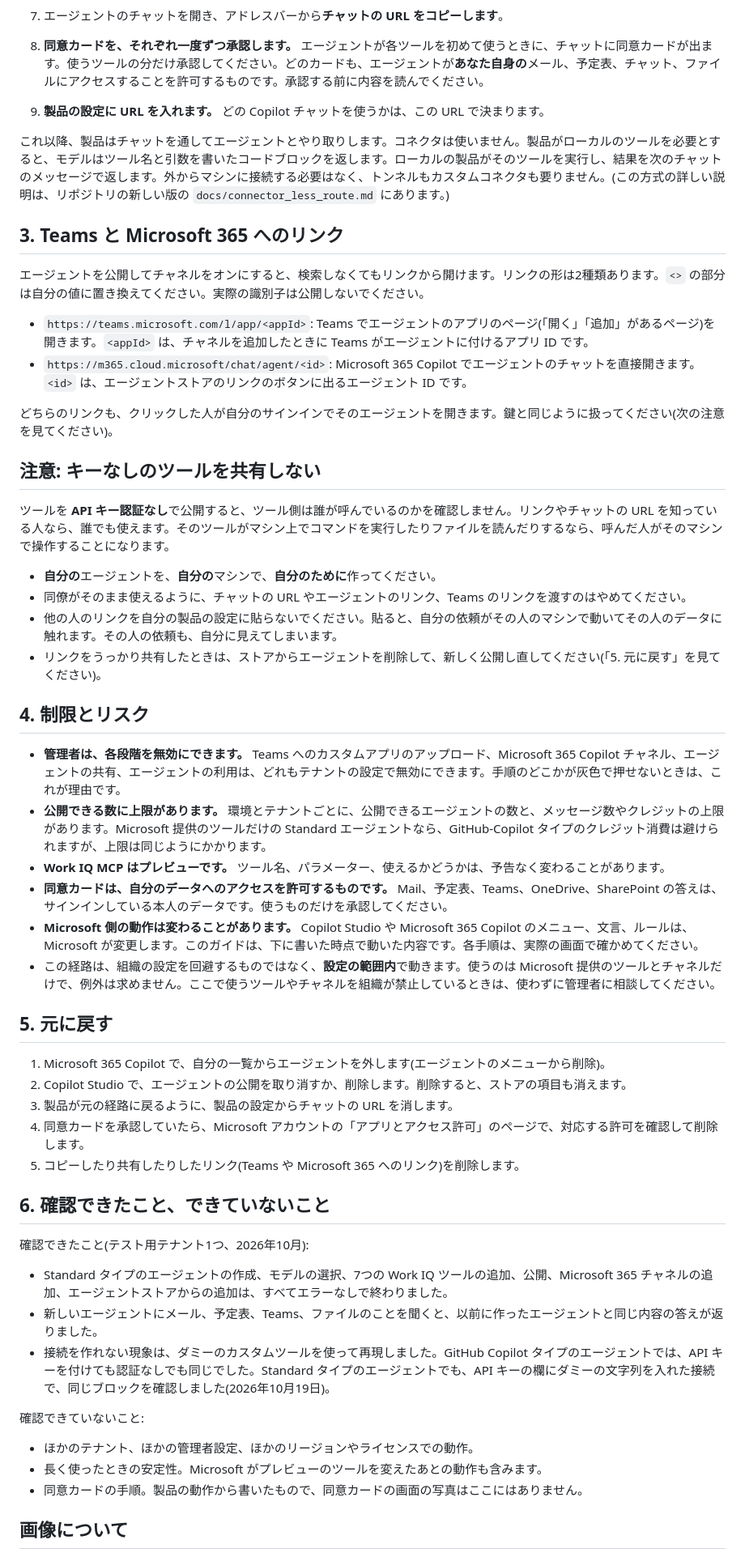
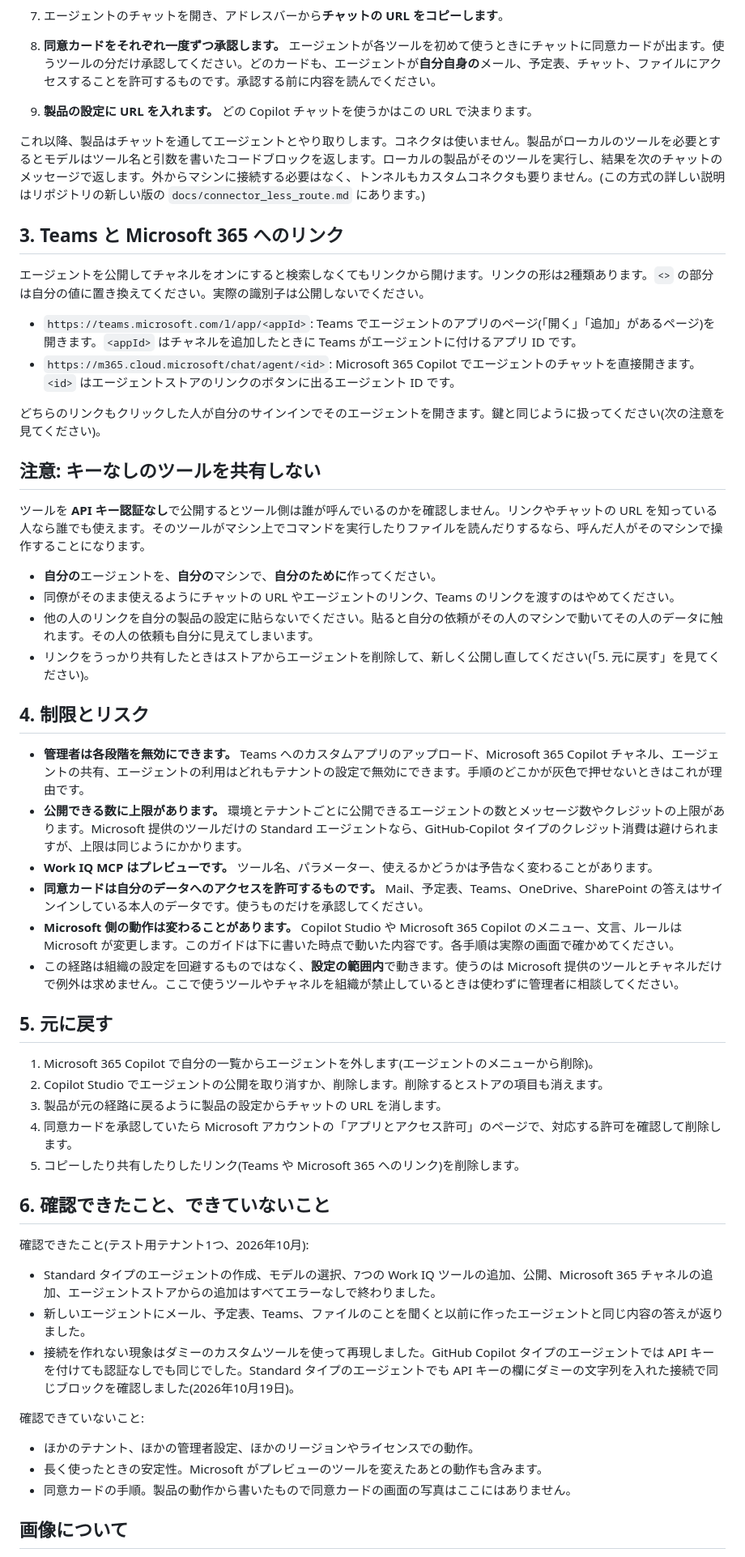
Before and after one commit to MasayukiTa/m365-copilot-companion-mcp, a Markdown page: docs/custom_mcp_fallback_route.md, the part around one of its changes. Shown at 81% size. Rendered like a GitHub page.

```diff
--- a/docs/custom_mcp_fallback_route.md
+++ b/docs/custom_mcp_fallback_route.md
@@ -46,61 +46,61 @@ Standard タイプの Copilot Studio エージェントに、MCP サーバー(
    ![追加を終えて、チャットできる状態のエージェント](img/custom_mcp_fallback/step6_added.png)
 
 7. エージェントのチャットを開き、アドレスバーから**チャットの URL をコピーします**。
-8. **同意カードを、それぞれ一度ずつ承認します。** エージェントが各ツールを初めて使うときに、チャットに同意カードが出ます。使うツールの分だけ承認してください。どのカードも、エージェントが**あなた自身の**メール、予定表、チャット、ファイルにアクセスすることを許可するものです。承認する前に内容を読んでください。
-9. **製品の設定に URL を入れます。** どの Copilot チャットを使うかは、この URL で決まります。
+8. **同意カードをそれぞれ一度ずつ承認します。** エージェントが各ツールを初めて使うときにチャットに同意カードが出ます。使うツールの分だけ承認してください。どのカードも、エージェントが**自分自身の**メール、予定表、チャット、ファイルにアクセスすることを許可するものです。承認する前に内容を読んでください。
+9. **製品の設定に URL を入れます。** どの Copilot チャットを使うかはこの URL で決まります。
 
-これ以降、製品はチャットを通してエージェントとやり取りします。コネクタは使いません。製品がローカルのツールを必要とすると、モデルはツール名と引数を書いたコードブロックを返します。ローカルの製品がそのツールを実行し、結果を次のチャットのメッセージで返します。外からマシンに接続する必要はなく、トンネルもカスタムコネクタも要りません。(この方式の詳しい説明は、リポジトリの新しい版の `docs/connector_less_route.md` にあります。)
+これ以降、製品はチャットを通してエージェントとやり取りします。コネクタは使いません。製品がローカルのツールを必要とするとモデルはツール名と引数を書いたコードブロックを返します。ローカルの製品がそのツールを実行し、結果を次のチャットのメッセージで返します。外からマシンに接続する必要はなく、トンネルもカスタムコネクタも要りません。(この方式の詳しい説明はリポジトリの新しい版の `docs/connector_less_route.md` にあります。)
 
 ## 3. Teams と Microsoft 365 へのリンク
 
-エージェントを公開してチャネルをオンにすると、検索しなくてもリンクから開けます。リンクの形は2種類あります。`<>` の部分は自分の値に置き換えてください。実際の識別子は公開しないでください。
+エージェントを公開してチャネルをオンにすると検索しなくてもリンクから開けます。リンクの形は2種類あります。`<>` の部分は自分の値に置き換えてください。実際の識別子は公開しないでください。
 
-- `https://teams.microsoft.com/l/app/<appId>`: Teams でエージェントのアプリのページ(「開く」「追加」があるページ)を開きます。`<appId>` は、チャネルを追加したときに Teams がエージェントに付けるアプリ ID です。
-- `https://m365.cloud.microsoft/chat/agent/<id>`: Microsoft 365 Copilot でエージェントのチャットを直接開きます。`<id>` は、エージェントストアのリンクのボタンに出るエージェント ID です。
+- `https://teams.microsoft.com/l/app/<appId>`: Teams でエージェントのアプリのページ(「開く」「追加」があるページ)を開きます。`<appId>` はチャネルを追加したときに Teams がエージェントに付けるアプリ ID です。
+- `https://m365.cloud.microsoft/chat/agent/<id>`: Microsoft 365 Copilot でエージェントのチャットを直接開きます。`<id>` はエージェントストアのリンクのボタンに出るエージェント ID です。
 
-どちらのリンクも、クリックした人が自分のサインインでそのエージェントを開きます。鍵と同じように扱ってください(次の注意を見てください)。
+どちらのリンクもクリックした人が自分のサインインでそのエージェントを開きます。鍵と同じように扱ってください(次の注意を見てください)。
 
 <a id="caution-ja"></a>
 
 ## 注意: キーなしのツールを共有しない
 
-ツールを **API キー認証なし**で公開すると、ツール側は誰が呼んでいるのかを確認しません。リンクやチャットの URL を知っている人なら、誰でも使えます。そのツールがマシン上でコマンドを実行したりファイルを読んだりするなら、呼んだ人がそのマシンで操作することになります。
+ツールを **API キー認証なし**で公開するとツール側は誰が呼んでいるのかを確認しません。リンクやチャットの URL を知っている人なら誰でも使えます。そのツールがマシン上でコマンドを実行したりファイルを読んだりするなら、呼んだ人がそのマシンで操作することになります。
 
 - **自分の**エージェントを、**自分の**マシンで、**自分のために**作ってください。
-- 同僚がそのまま使えるように、チャットの URL やエージェントのリンク、Teams のリンクを渡すのはやめてください。
-- 他の人のリンクを自分の製品の設定に貼らないでください。貼ると、自分の依頼がその人のマシンで動いてその人のデータに触れます。その人の依頼も、自分に見えてしまいます。
-- リンクをうっかり共有したときは、ストアからエージェントを削除して、新しく公開し直してください(「5. 元に戻す」を見てください)。
+- 同僚がそのまま使えるようにチャットの URL やエージェントのリンク、Teams のリンクを渡すのはやめてください。
+- 他の人のリンクを自分の製品の設定に貼らないでください。貼ると自分の依頼がその人のマシンで動いてその人のデータに触れます。その人の依頼も自分に見えてしまいます。
+- リンクをうっかり共有したときはストアからエージェントを削除して、新しく公開し直してください(「5. 元に戻す」を見てください)。
 
 ## 4. 制限とリスク
 
-- **管理者は、各段階を無効にできます。** Teams へのカスタムアプリのアップロード、Microsoft 365 Copilot チャネル、エージェントの共有、エージェントの利用は、どれもテナントの設定で無効にできます。手順のどこかが灰色で押せないときは、これが理由です。
-- **公開できる数に上限があります。** 環境とテナントごとに、公開できるエージェントの数と、メッセージ数やクレジットの上限があります。Microsoft 提供のツールだけの Standard エージェントなら、GitHub-Copilot タイプのクレジット消費は避けられますが、上限は同じようにかかります。
-- **Work IQ MCP はプレビューです。** ツール名、パラメーター、使えるかどうかは、予告なく変わることがあります。
-- **同意カードは、自分のデータへのアクセスを許可するものです。** Mail、予定表、Teams、OneDrive、SharePoint の答えは、サインインしている本人のデータです。使うものだけを承認してください。
-- **Microsoft 側の動作は変わることがあります。** Copilot Studio や Microsoft 365 Copilot のメニュー、文言、ルールは、Microsoft が変更します。このガイドは、下に書いた時点で動いた内容です。各手順は、実際の画面で確かめてください。
-- この経路は、組織の設定を回避するものではなく、**設定の範囲内**で動きます。使うのは Microsoft 提供のツールとチャネルだけで、例外は求めません。ここで使うツールやチャネルを組織が禁止しているときは、使わずに管理者に相談してください。
+- **管理者は各段階を無効にできます。** Teams へのカスタムアプリのアップロード、Microsoft 365 Copilot チャネル、エージェントの共有、エージェントの利用はどれもテナントの設定で無効にできます。手順のどこかが灰色で押せないときはこれが理由です。
+- **公開できる数に上限があります。** 環境とテナントごとに公開できるエージェントの数とメッセージ数やクレジットの上限があります。Microsoft 提供のツールだけの Standard エージェントなら、GitHub-Copilot タイプのクレジット消費は避けられますが、上限は同じようにかかります。
+- **Work IQ MCP はプレビューです。** ツール名、パラメーター、使えるかどうかは予告なく変わることがあります。
+- **同意カードは自分のデータへのアクセスを許可するものです。** Mail、予定表、Teams、OneDrive、SharePoint の答えはサインインしている本人のデータです。使うものだけを承認してください。
+- **Microsoft 側の動作は変わることがあります。** Copilot Studio や Microsoft 365 Copilot のメニュー、文言、ルールは Microsoft が変更します。このガイドは下に書いた時点で動いた内容です。各手順は実際の画面で確かめてください。
+- この経路は組織の設定を回避するものではなく、**設定の範囲内**で動きます。使うのは Microsoft 提供のツールとチャネルだけで例外は求めません。ここで使うツールやチャネルを組織が禁止しているときは使わずに管理者に相談してください。
 
 ## 5. 元に戻す
 
-1. Microsoft 365 Copilot で、自分の一覧からエージェントを外します(エージェントのメニューから削除)。
-2. Copilot Studio で、エージェントの公開を取り消すか、削除します。削除すると、ストアの項目も消えます。
-3. 製品が元の経路に戻るように、製品の設定からチャットの URL を消します。
-4. 同意カードを承認していたら、Microsoft アカウントの「アプリとアクセス許可」のページで、対応する許可を確認して削除します。
+1. Microsoft 365 Copilot で自分の一覧からエージェントを外します(エージェントのメニューから削除)。
+2. Copilot Studio でエージェントの公開を取り消すか、削除します。削除するとストアの項目も消えます。
+3. 製品が元の経路に戻るように製品の設定からチャットの URL を消します。
+4. 同意カードを承認していたら Microsoft アカウントの「アプリとアクセス許可」のページで、対応する許可を確認して削除します。
 5. コピーしたり共有したりしたリンク(Teams や Microsoft 365 へのリンク)を削除します。
 
 ## 6. 確認できたこと、できていないこと
 
 確認できたこと(テスト用テナント1つ、2026年10月):
 
-- Standard タイプのエージェントの作成、モデルの選択、7つの Work IQ ツールの追加、公開、Microsoft 365 チャネルの追加、エージェントストアからの追加は、すべてエラーなしで終わりました。
-- 新しいエージェントにメール、予定表、Teams、ファイルのことを聞くと、以前に作ったエージェントと同じ内容の答えが返りました。
-- 接続を作れない現象は、ダミーのカスタムツールを使って再現しました。GitHub Copilot タイプのエージェントでは、API キーを付けても認証なしでも同じでした。Standard タイプのエージェントでも、API キーの欄にダミーの文字列を入れた接続で、同じブロックを確認しました(2026年10月19日)。
+- Standard タイプのエージェントの作成、モデルの選択、7つの Work IQ ツールの追加、公開、Microsoft 365 チャネルの追加、エージェントストアからの追加はすべてエラーなしで終わりました。
+- 新しいエージェントにメール、予定表、Teams、ファイルのことを聞くと以前に作ったエージェントと同じ内容の答えが返りました。
+- 接続を作れない現象はダミーのカスタムツールを使って再現しました。GitHub Copilot タイプのエージェントでは API キーを付けても認証なしでも同じでした。Standard タイプのエージェントでも API キーの欄にダミーの文字列を入れた接続で同じブロックを確認しました(2026年10月19日)。
 
 確認できていないこと:
 
 - ほかのテナント、ほかの管理者設定、ほかのリージョンやライセンスでの動作。
 - 長く使ったときの安定性。Microsoft がプレビューのツールを変えたあとの動作も含みます。
-- 同意カードの手順。製品の動作から書いたもので、同意カードの画面の写真はここにはありません。
+- 同意カードの手順。製品の動作から書いたもので同意カードの画面の写真はここにはありません。
 
 ## 画像について
 
```
Also changed, not shown: other parts of docs/custom_mcp_fallback_route.md (+7 -7 lines), README.md (+3 -3 lines), docs/connector_less_route.md (+23 -23 lines), docs/img/custom_mcp_fallback/step1_connection_blocked.png.
